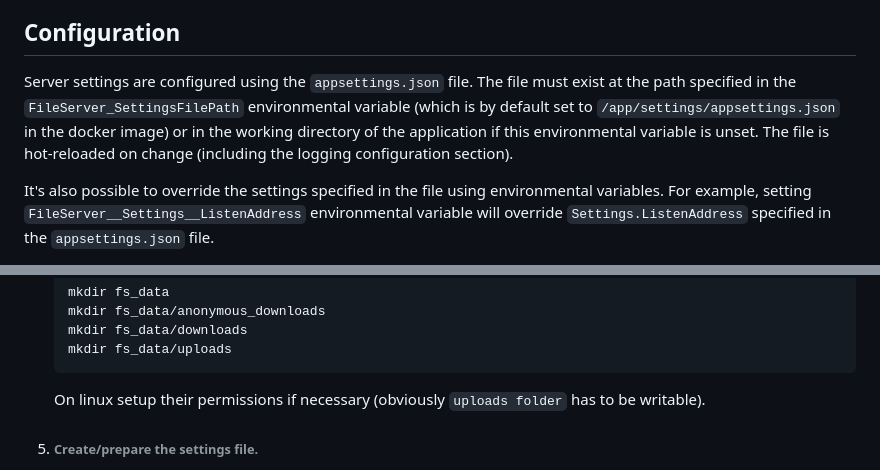
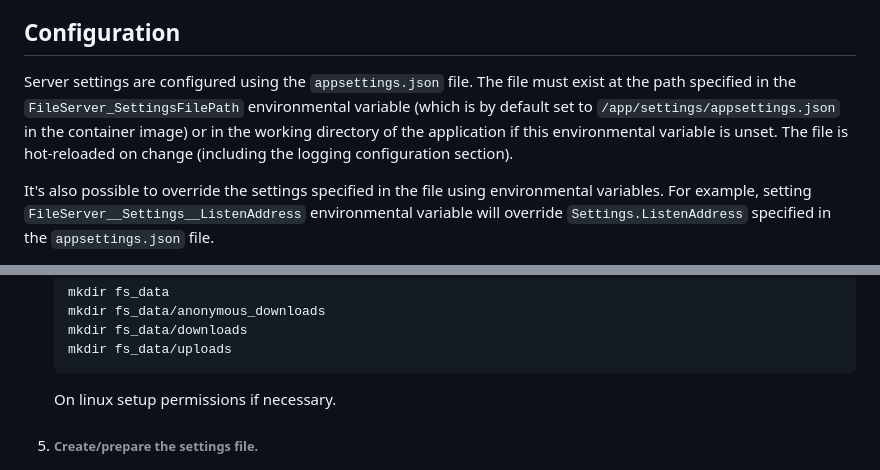
Before and after one commit to AndreyTeets/FileServer, a Markdown page: README.md, 2 parts joined by grey strips. Rendered like a GitHub page.

````diff
--- a/README.md
+++ b/README.md
@@ -31,7 +31,7 @@ To perform a logout operation the SPA client sends a logout request to the serve
 As for authorization - the server requires the authenticated user name to be `Main`, but it's kind of redundant since the server doesn't issue tokens for any other users.
 
 ## Configuration
-Server settings are configured using the `appsettings.json` file. The file must exist at the path specified in the `FileServer_SettingsFilePath` environmental variable (which is by default set to `/app/settings/appsettings.json` in the docker image) or in the working directory of the application if this environmental variable is unset. The file is hot-reloaded on change (including the logging configuration section).
+Server settings are configured using the `appsettings.json` file. The file must exist at the path specified in the `FileServer_SettingsFilePath` environmental variable (which is by default set to `/app/settings/appsettings.json` in the container image) or in the working directory of the application if this environmental variable is unset. The file is hot-reloaded on change (including the logging configuration section).
 
 It's also possible to override the settings specified in the file using environmental variables. For example, setting `FileServer__Settings__ListenAddress` environmental variable will override `Settings.ListenAddress` specified in the `appsettings.json` file.
 
@@ -82,7 +83,7 @@ Settings that can be configured:
     mkdir fs_data/downloads
     mkdir fs_data/uploads
     ```
-    On linux setup their permissions if necessary (obviously `uploads folder` has to be writable).
+    On linux setup permissions if necessary.
 
 5. ###### Create/prepare the settings file.
     Template settings file can be found here [FileServer/appsettings.template.json](FileServer/appsettings.template.json). At a bare minimum the `signing key` and `login key` have to be changed, as they are empty in the template and the server will refuse to start with invalid settings.
````
Also changed, not shown: other parts of README.md (+23 -12 lines).
